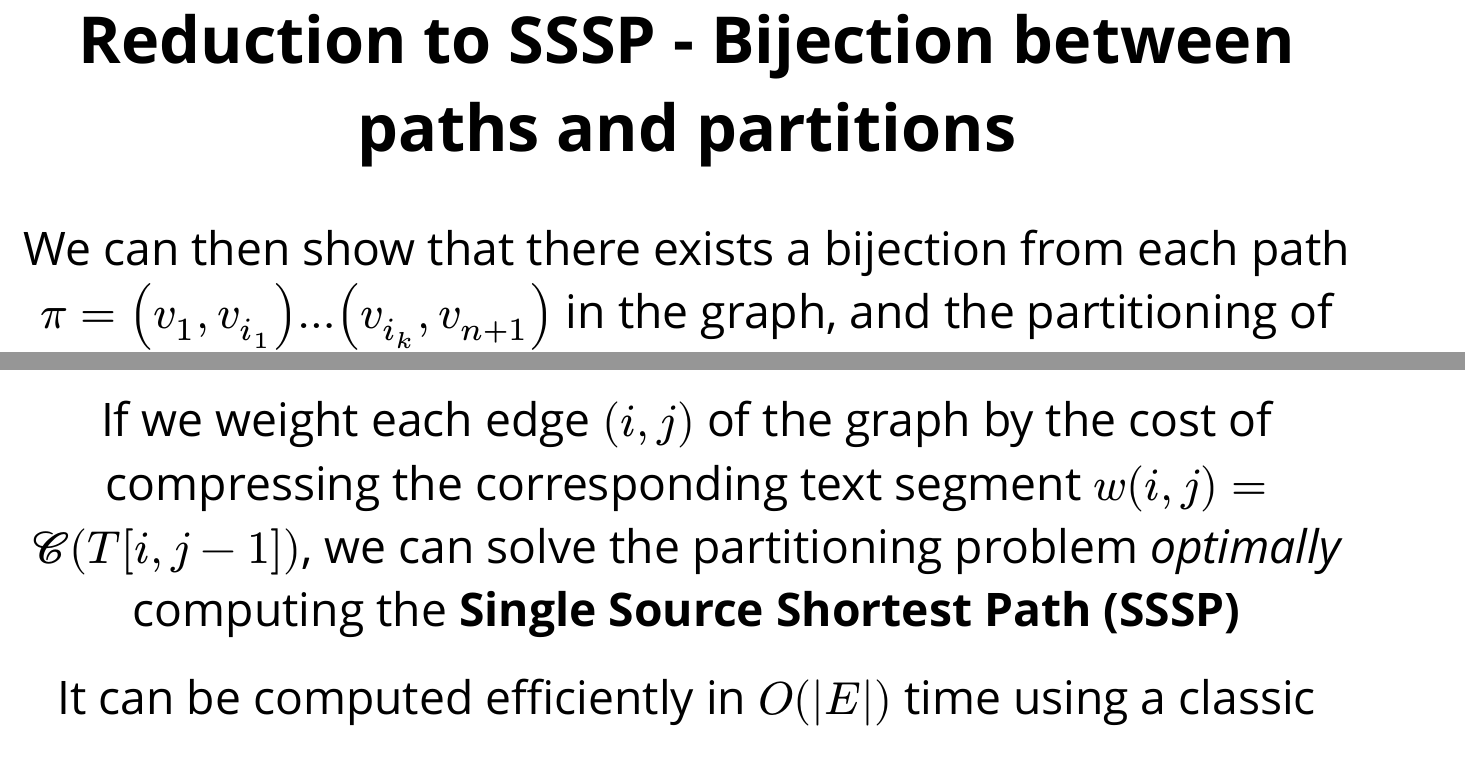
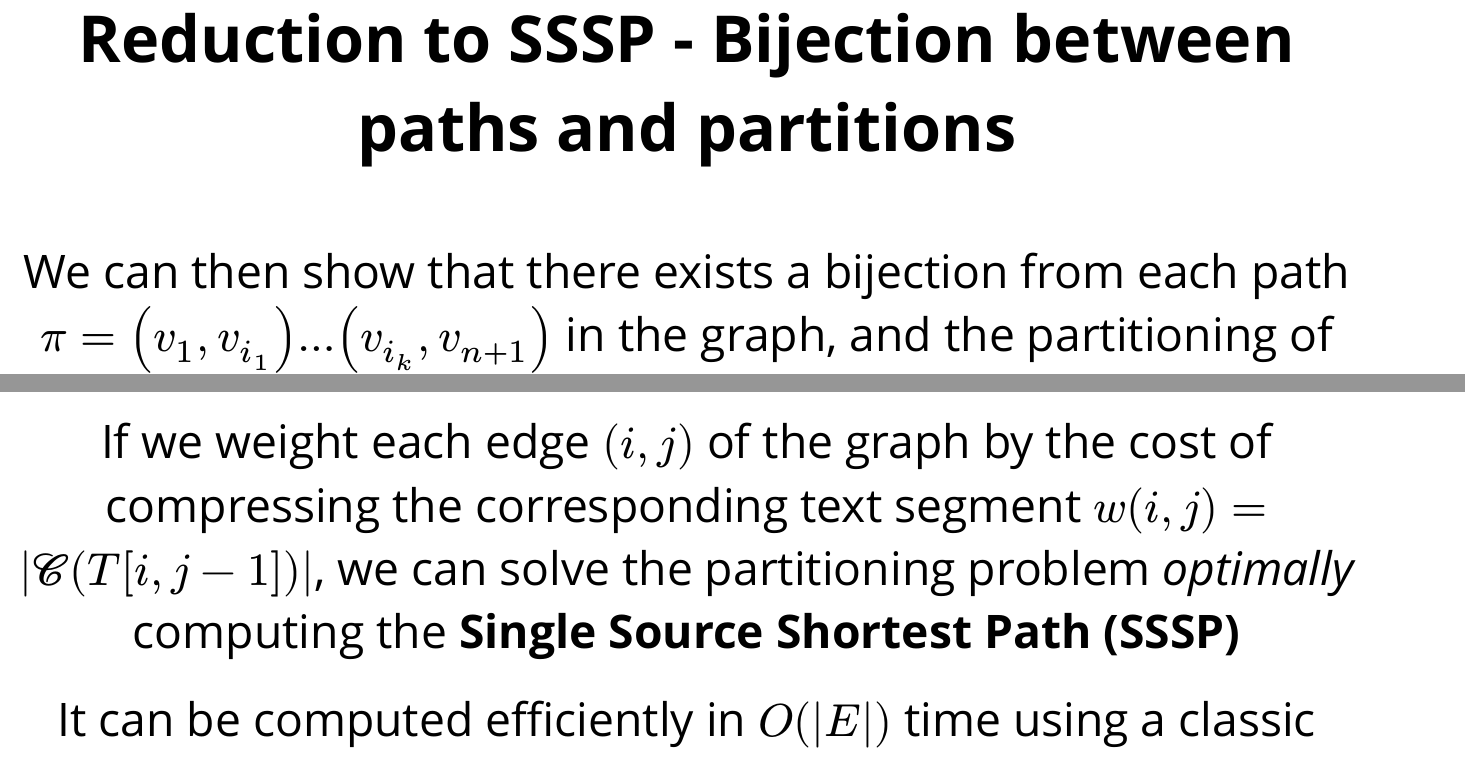
Before and after one commit to colobrodo/on-optimally-partitioning-a-text-to-improve-its-compression, a Typst document (presentation.typ): two parts of pages 5 and 7 of 30, joined at a grey line, cut so that both start at the same text. The pictures show the PDF file presentation.pdf that the author committed with the source.

Commit message:
Fixed compressor notation

```diff
--- a/presentation.typ
+++ b/presentation.typ
@@ -97,7 +97,7 @@
 #centered-slide[
   = Reduction to SSSP - Bijection between paths and partitions
 
-  #v(1em)
+  #v(1.5em)
 
   #one-by-one(start: 1)[
     We can then show that there exists a bijection from each path $pi = (v_1, v_i_1) ... (v_i_k, v_(n+1))$ in the graph, and the partitioning of the text $T$ in the form $T[1..i_1-1]T[i_1..i_2-1]...T[i_(k-1)..n]$
@@ -116,7 +116,7 @@
   #v(2em)
 
   #one-by-one(start: 1)[
-    If we weight each edge $(i, j)$ of the graph by the cost of compressing the corresponding text segment $w(i, j) = scr(C)(T[i, j-1])$, we can solve the partitioning problem _optimally_ computing the *Single Source Shortest Path (SSSP)*
+    If we weight each edge $(i, j)$ of the graph by the cost of compressing the corresponding text segment $w(i, j) = |scr(C)(T[i, j-1])|$, we can solve the partitioning problem _optimally_ computing the *Single Source Shortest Path (SSSP)*
 
     It can be computed efficiently in $O(|E|)$ time using a classic dynamic programming algorithm.
   ]
@@ -140,7 +140,7 @@
 
   $|scr(C)(T[i, j])| >= |scr(C)(T[i + 1, j])|$
 
-  - We can compute the size of the compressed output incrementally: computing |$scr(C)(T[i, j])$| from the state of $scr(C)(T[i - 1, j])$ or $scr(C)(T[i, j - 1])$ takes constant time
+  - We can compute the size of the compressed output incrementally: computing $|scr(C)(T[i, j])|$ from the state of $scr(C)(T[i - 1, j])$ or $scr(C)(T[i, j - 1])$ takes constant time
 ]
 
 #centered-slide[
```
Also changed, not shown: presentation.pdf.
